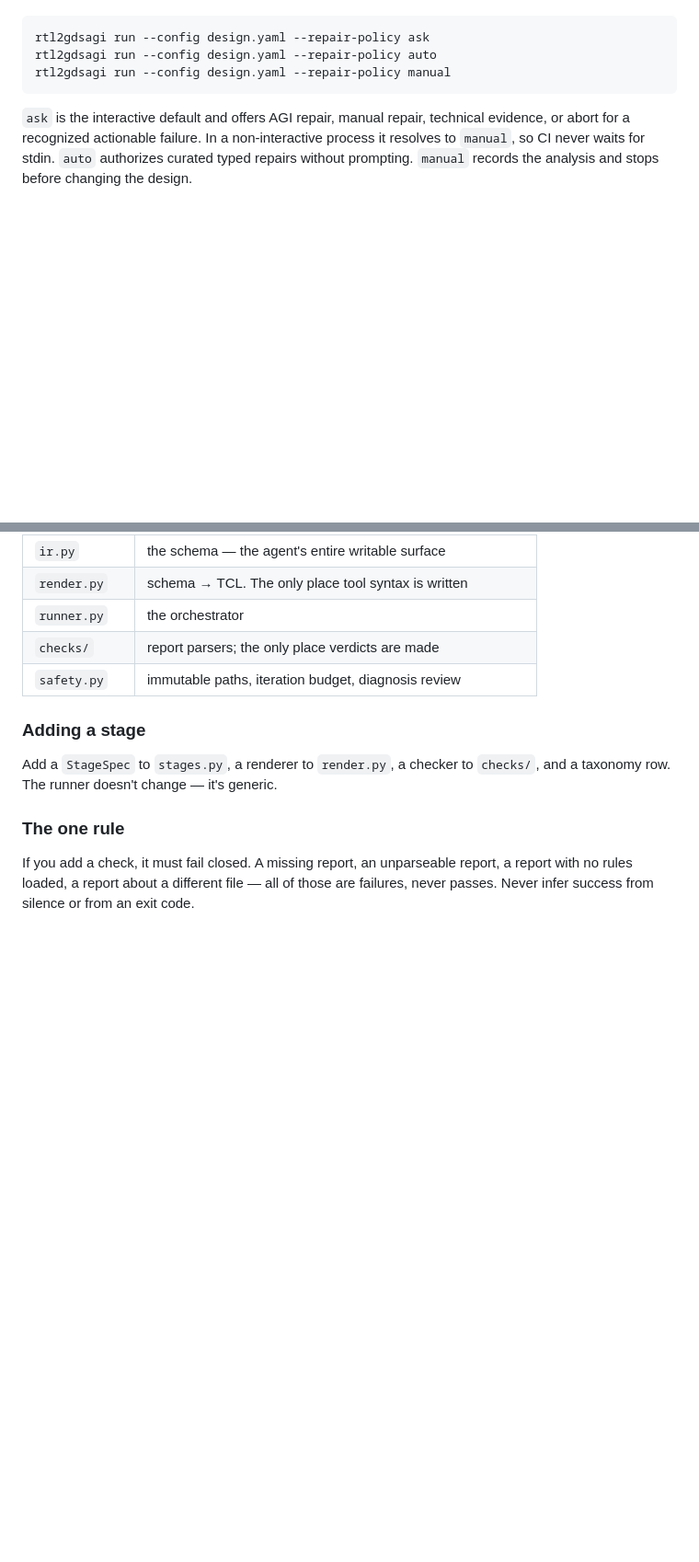
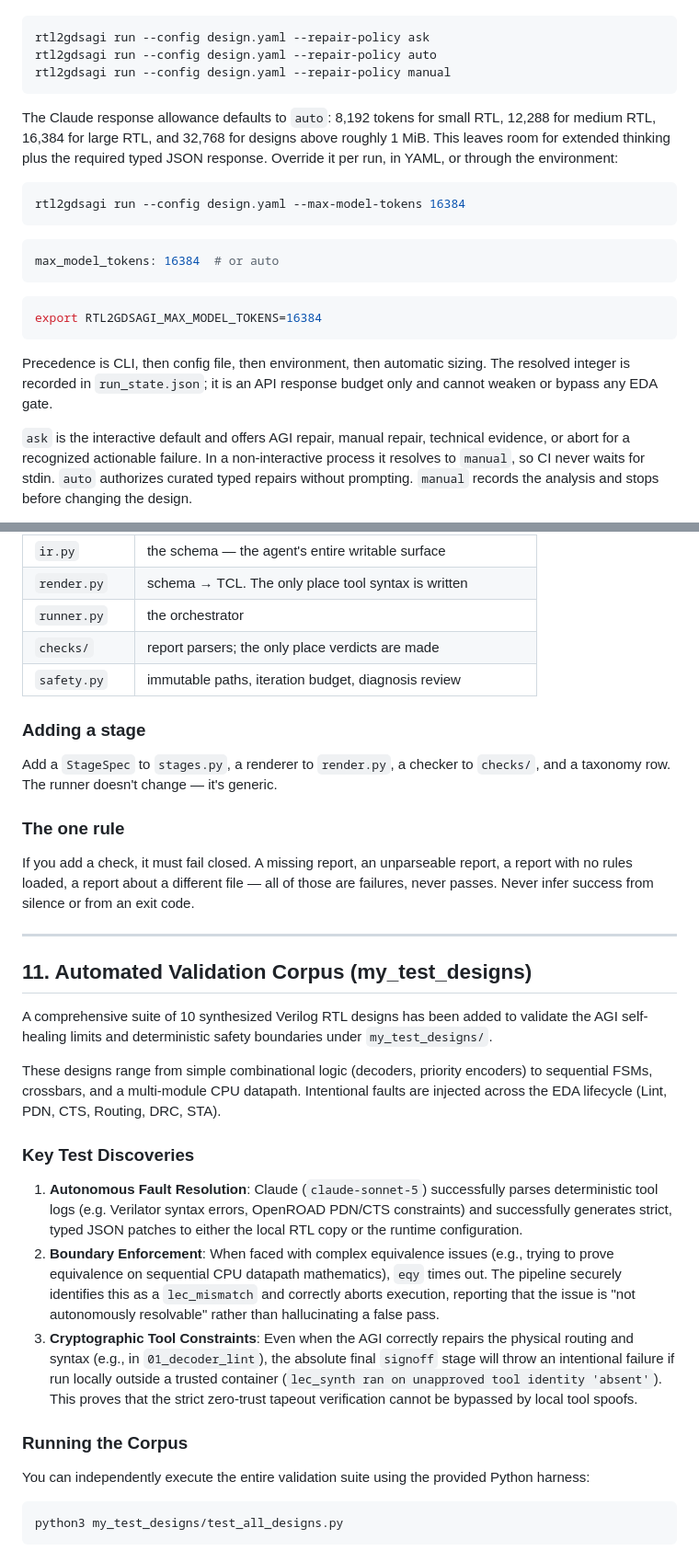
Before and after one commit to xp4t/rtl2gdsagi, a Markdown page: README.md, 2 parts joined by grey strips. Shown at 92% size. Rendered like a GitHub page; blank space fills up the shorter version.

Commit message:
Added results after 10 test cases

````diff
--- a/README.md
+++ b/README.md
@@ -534,6 +534,27 @@ rtl2gdsagi run --config design.yaml --repair-policy ask
 rtl2gdsagi run --config design.yaml --repair-policy auto
 rtl2gdsagi run --config design.yaml --repair-policy manual
 ```
+
+The Claude response allowance defaults to `auto`: 8,192 tokens for small RTL,
+12,288 for medium RTL, 16,384 for large RTL, and 32,768 for designs above
+roughly 1 MiB. This leaves room for extended thinking plus the required typed
+JSON response. Override it per run, in YAML, or through the environment:
+
+```bash
+rtl2gdsagi run --config design.yaml --max-model-tokens 16384
+```
+
+```yaml
+max_model_tokens: 16384  # or auto
+```
+
+```bash
+export RTL2GDSAGI_MAX_MODEL_TOKENS=16384
+```
+
+Precedence is CLI, then config file, then environment, then automatic sizing.
+The resolved integer is recorded in `run_state.json`; it is an API response
+budget only and cannot weaken or bypass any EDA gate.
 
 `ask` is the interactive default and offers AGI repair, manual repair,
 technical evidence, or abort for a recognized actionable failure. In a
@@ -1153,3 +1174,26 @@ If you add a check, it must fail closed. A missing report, an unparseable
 report, a report with no rules loaded, a report about a different file — all of
 those are failures, never passes. Never infer success from silence or from an
 exit code.
+
+
+---
+
+## 11. Automated Validation Corpus (my_test_designs)
+
+A comprehensive suite of 10 synthesized Verilog RTL designs has been added to validate the AGI self-healing limits and deterministic safety boundaries under `my_test_designs/`.
+
+These designs range from simple combinational logic (decoders, priority encoders) to sequential FSMs, crossbars, and a multi-module CPU datapath. Intentional faults are injected across the EDA lifecycle (Lint, PDN, CTS, Routing, DRC, STA).
+
+### Key Test Discoveries
+
+1. **Autonomous Fault Resolution**: Claude (`claude-sonnet-5`) successfully parses deterministic tool logs (e.g. Verilator syntax errors, OpenROAD PDN/CTS constraints) and successfully generates strict, typed JSON patches to either the local RTL copy or the runtime configuration.
+2. **Boundary Enforcement**: When faced with complex equivalence issues (e.g., trying to prove equivalence on sequential CPU datapath mathematics), `eqy` times out. The pipeline securely identifies this as a `lec_mismatch` and correctly aborts execution, reporting that the issue is "not autonomously resolvable" rather than hallucinating a false pass.
+3. **Cryptographic Tool Constraints**: Even when the AGI correctly repairs the physical routing and syntax (e.g., in `01_decoder_lint`), the absolute final `signoff` stage will throw an intentional failure if run locally outside a trusted container (`lec_synth ran on unapproved tool identity 'absent'`). This proves that the strict zero-trust tapeout verification cannot be bypassed by local tool spoofs.
+
+### Running the Corpus
+
+You can independently execute the entire validation suite using the provided Python harness:
+
+```bash
+python3 my_test_designs/test_all_designs.py
+```
````
